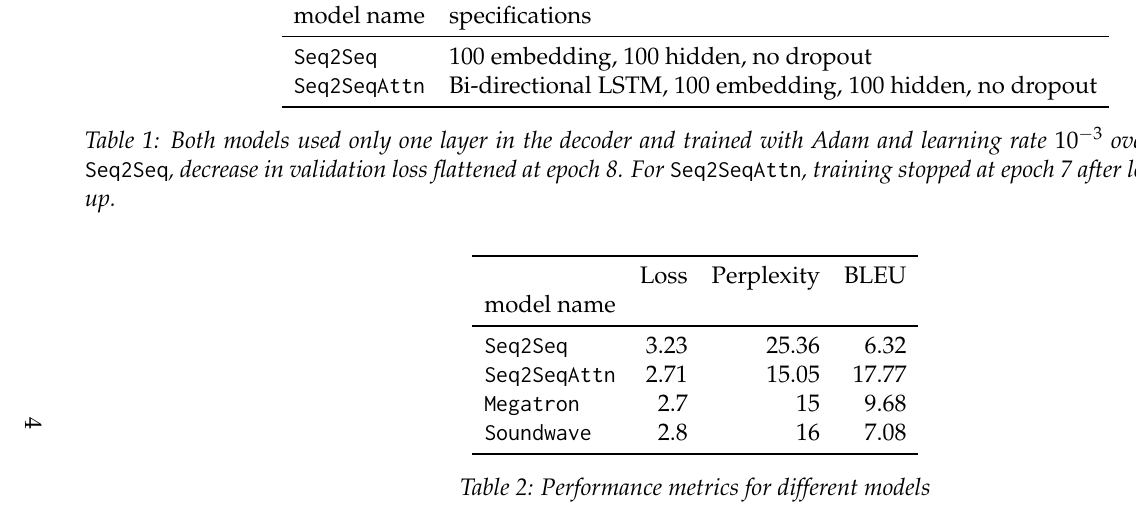
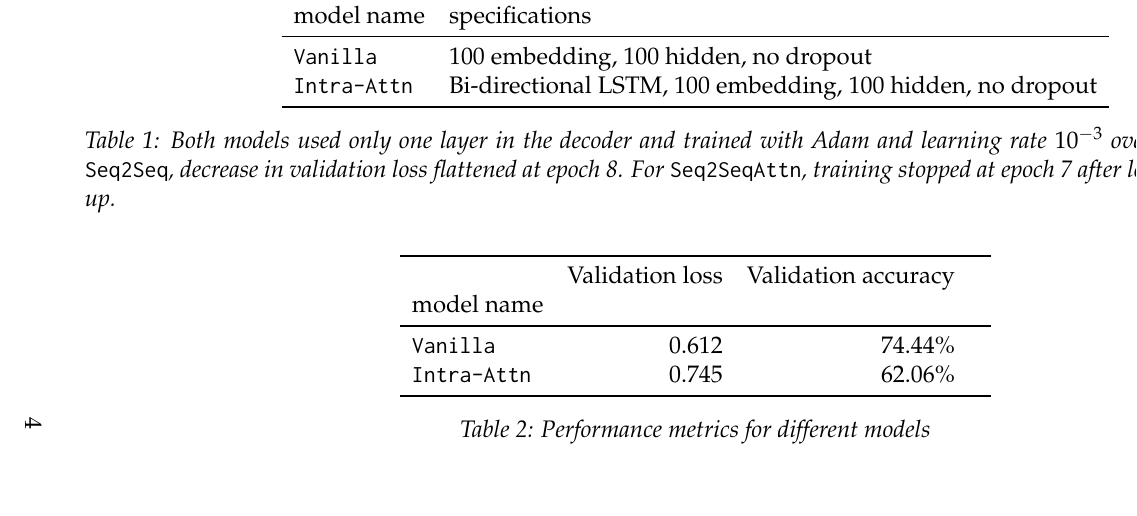
Before and after one commit to jiafengkevinchen/CS-287-HW4, a LaTeX document (writeup/writeup.tex): part of page 4 of 5, cut so that both start at the same text, the shorter picture padded with empty space. Compiled offline with pdfLaTeX.

Commit message:
Add losses in write up

```diff
--- a/writeup/writeup.tex
+++ b/writeup/writeup.tex
@@ -106,8 +106,8 @@ In the above equation, $d_{i-j} \in \R$ is the bias term based on distance, whic
 \toprule
 model name                   &specifications\\
 \midrule
-\texttt{Seq2Seq} & 100 embedding, 100 hidden, no dropout\\
-\texttt{Seq2SeqAttn} & Bi-directional LSTM, 100 embedding, 100 hidden, no dropout\\
+\texttt{Vanilla} & 100 embedding, 100 hidden, no dropout\\
+\texttt{Intra-Attn} & Bi-directional LSTM, 100 embedding, 100 hidden, no dropout\\
 \bottomrule
 \end{tabular}
     \caption{Both models used only one layer in the decoder and trained with Adam and learning rate $10^{-3}$ over 10 epochs. For \texttt{Seq2Seq}, decrease in validation loss flattened at epoch 8. For \texttt{Seq2SeqAttn}, training stopped at epoch 7 after loss starting going up.}
@@ -117,13 +117,11 @@ model name                   &specifications\\
 \centering
 \begin{tabular}{lrrr}
 \toprule
-{}                                     & Loss  & Perplexity & BLEU \\
+{}                                     & Validation loss & Validation accuracy \\
 model name                             &       &        & \\
 \midrule
-\texttt{Seq2Seq}                      & 3.23 & 25.36  & 6.32 \\
-\texttt{Seq2SeqAttn}                      & 2.71 & 15.05  & 17.77 \\
-\texttt{Megatron} & 2.7 & 15 & 9.68 \\
-\texttt{Soundwave} & 2.8 & 16 & 7.08\\
+\texttt{Vanilla}                      & 0.612  & 74.44\% \\
+\texttt{Intra-Attn}  & 0.745   & 62.06\% \\
 \bottomrule
 \end{tabular}
 \caption{Performance metrics for different models}
```
Also changed, not shown: writeup/writeup.pdf.
